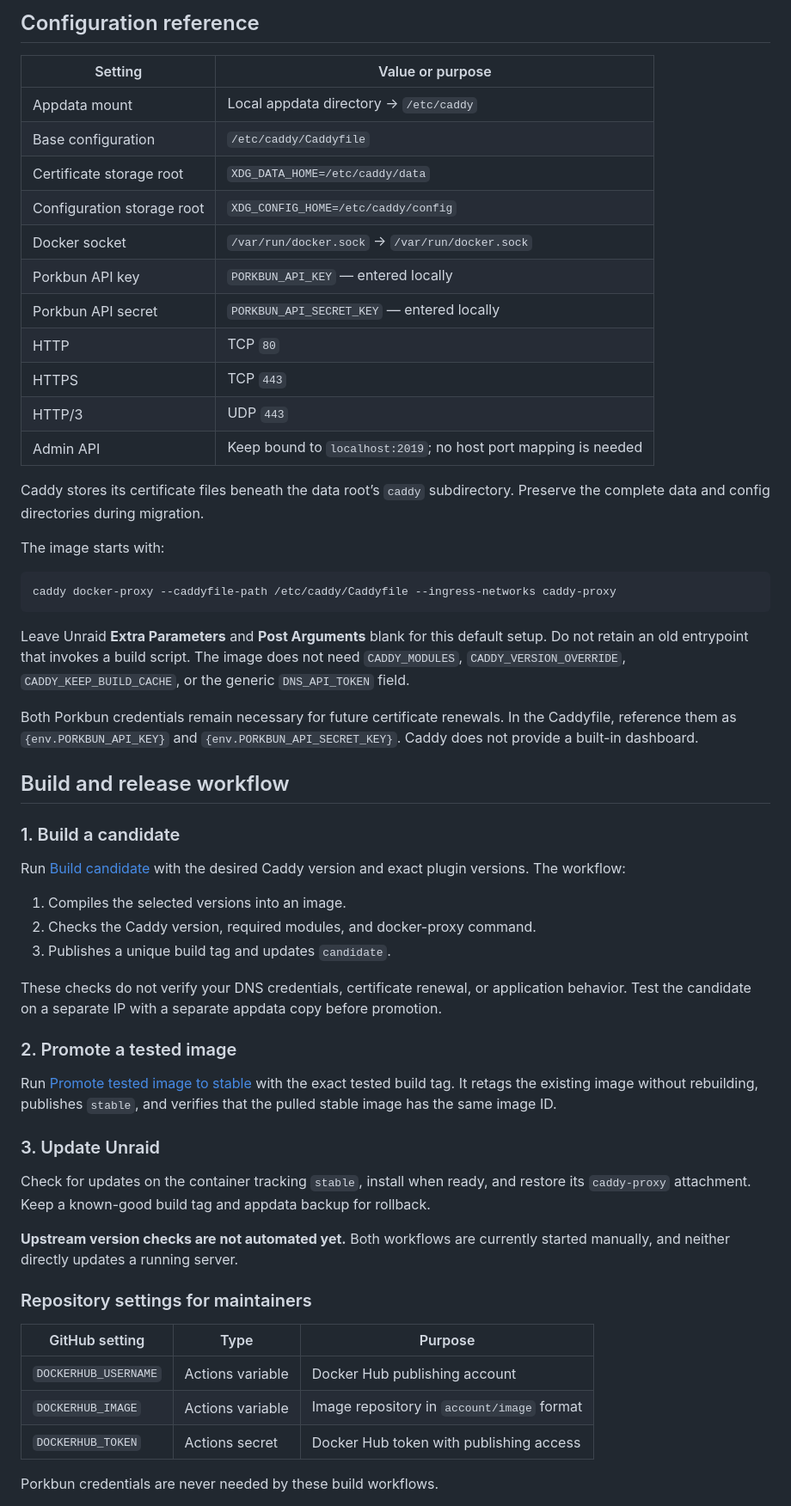
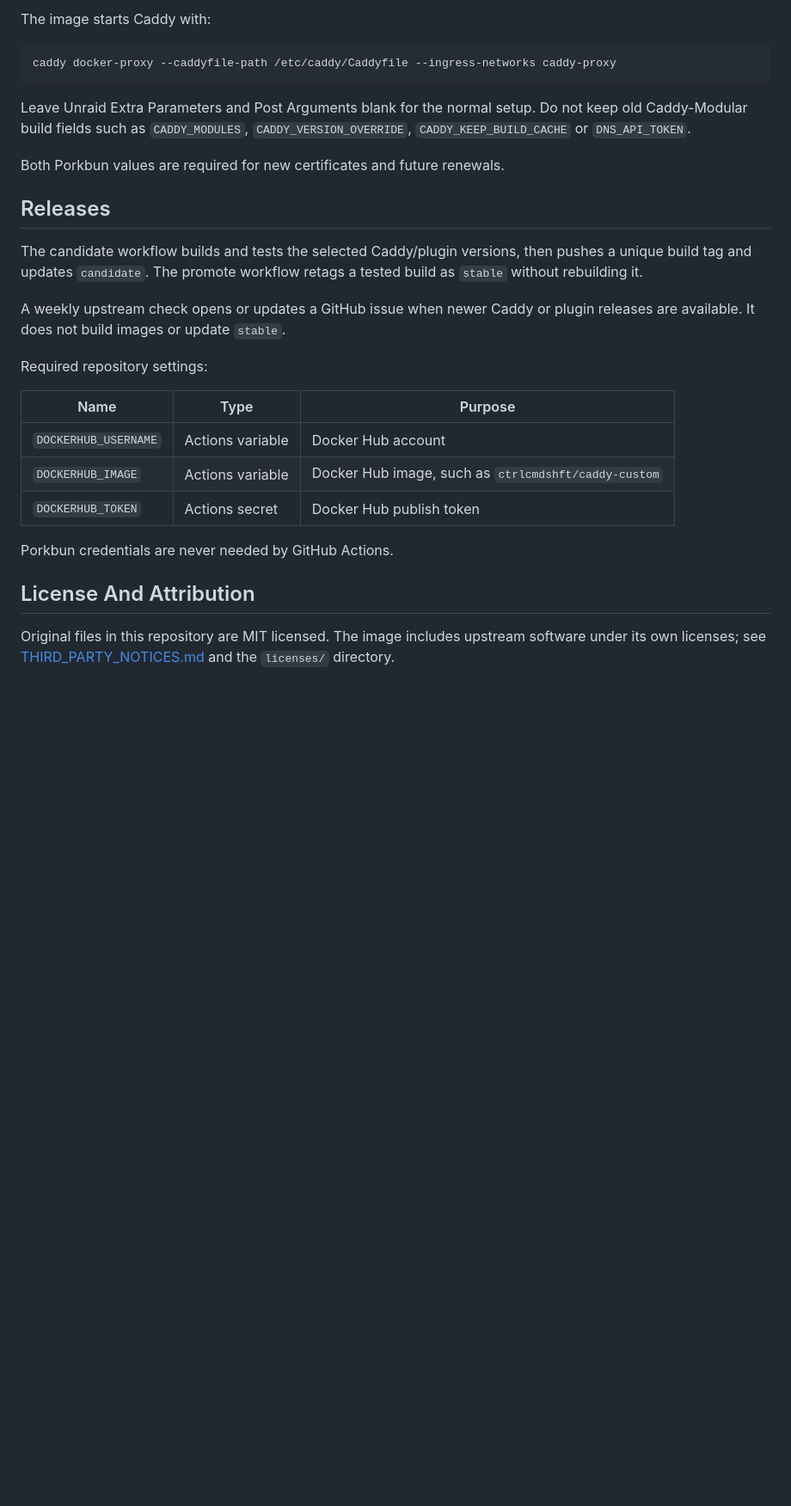
Before and after one commit to ctrlcmdshft/caddy-custom, a Markdown page: README.md, the part around one of its changes. Shown at 86% size. Drawn GitHub-style; blank space fills up the shorter version.

````diff
--- a/README.md
+++ b/README.md
@@ -77,61 +71,38 @@ For an existing installation, keep its actual appdata path. Importing a template
 
-## Configuration reference
-
-| Setting | Value or purpose |
-| --- | --- |
-| Appdata mount | Local appdata directory → `/etc/caddy` |
-| Base configuration | `/etc/caddy/Caddyfile` |
-| Certificate storage root | `XDG_DATA_HOME=/etc/caddy/data` |
-| Configuration storage root | `XDG_CONFIG_HOME=/etc/caddy/config` |
-| Docker socket | `/var/run/docker.sock` → `/var/run/docker.sock` |
-| Porkbun API key | `PORKBUN_API_KEY` — entered locally |
-| Porkbun API secret | `PORKBUN_API_SECRET_KEY` — entered locally |
-| HTTP | TCP `80` |
-| HTTPS | TCP `443` |
-| HTTP/3 | UDP `443` |
-| Admin API | Keep bound to `localhost:2019`; no host port mapping is needed |
-
-Caddy stores its certificate files beneath the data root’s `caddy` subdirectory. Preserve the complete data and config directories during migration.
-
-The image starts with:
+The image starts Caddy with:
 
 ```text
 caddy docker-proxy --caddyfile-path /etc/caddy/Caddyfile --ingress-networks caddy-proxy
 ```
 
-Leave Unraid **Extra Parameters** and **Post Arguments** blank for this default setup. Do not retain an old entrypoint that invokes a build script. The image does not need `CADDY_MODULES`, `CADDY_VERSION_OVERRIDE`, `CADDY_KEEP_BUILD_CACHE`, or the generic `DNS_API_TOKEN` field.
+Leave Unraid Extra Parameters and Post Arguments blank for the normal setup.
+Do not keep old Caddy-Modular build fields such as `CADDY_MODULES`,
+`CADDY_VERSION_OVERRIDE`, `CADDY_KEEP_BUILD_CACHE` or `DNS_API_TOKEN`.
 
-Both Porkbun credentials remain necessary for future certificate renewals. In the Caddyfile, reference them as `{env.PORKBUN_API_KEY}` and `{env.PORKBUN_API_SECRET_KEY}`. Caddy does not provide a built-in dashboard.
+Both Porkbun values are required for new certificates and future renewals.
 
-## Build and release workflow
+## Releases
 
-### 1. Build a candidate
+The candidate workflow builds and tests the selected Caddy/plugin versions, then
+pushes a unique build tag and updates `candidate`. The promote workflow retags a
+tested build as `stable` without rebuilding it.
 
-Run [Build candidate](https://github.com/ctrlcmdshft/caddy-custom/actions/workflows/candidate.yml) with the desired Caddy version and exact plugin versions. The workflow:
+A weekly upstream check opens or updates a GitHub issue when newer Caddy or
+plugin releases are available. It does not build images or update `stable`.
 
-1. Compiles the selected versions into an image.
-2. Checks the Caddy version, required modules, and docker-proxy command.
-3. Publishes a unique build tag and updates `candidate`.
+Required repository settings:
 
-These checks do not verify your DNS credentials, certificate renewal, or application behavior. Test the candidate on a separate IP with a separate appdata copy before promotion.
+| Name | Type | Purpose |
+| --- | --- | --- |
+| `DOCKERHUB_USERNAME` | Actions variable | Docker Hub account |
+| `DOCKERHUB_IMAGE` | Actions variable | Docker Hub image, such as `ctrlcmdshft/caddy-custom` |
+| `DOCKERHUB_TOKEN` | Actions secret | Docker Hub publish token |
 
-### 2. Promote a tested image
+Porkbun credentials are never needed by GitHub Actions.
 
-Run [Promote tested image to stable](https://github.com/ctrlcmdshft/caddy-custom/actions/workflows/promote.yml) with the exact tested build tag. It retags the existing image without rebuilding, publishes `stable`, and verifies that the pulled stable image has the same image ID.
+## License And Attribution
 
-### 3. Update Unraid
+Original files in this repository are MIT licensed. The image includes upstream
+software under its own licenses; see [THIRD_PARTY_NOTICES.md](THIRD_PARTY_NOTICES.md)
+and the `licenses/` directory.
 
-Check for updates on the container tracking `stable`, install when ready, and restore its `caddy-proxy` attachment. Keep a known-good build tag and appdata backup for rollback.
-
-**Upstream version checks are not automated yet.** Both workflows are currently started manually, and neither directly updates a running server.
-
-### Repository settings for maintainers
-
-| GitHub setting | Type | Purpose |
-| --- | --- | --- |
-| `DOCKERHUB_USERNAME` | Actions variable | Docker Hub publishing account |
-| `DOCKERHUB_IMAGE` | Actions variable | Image repository in `account/image` format |
-| `DOCKERHUB_TOKEN` | Actions secret | Docker Hub token with publishing access |
-
-Porkbun credentials are never needed by these build workflows.
-
````
Also changed, not shown: other parts of README.md (+43 -74 lines), THIRD_PARTY_NOTICES.md (added, +42 -0 lines), assets/caddy-custom-icon.png (added), assets/caddy-custom-mixed-icon.png (deleted), 12 other files.
